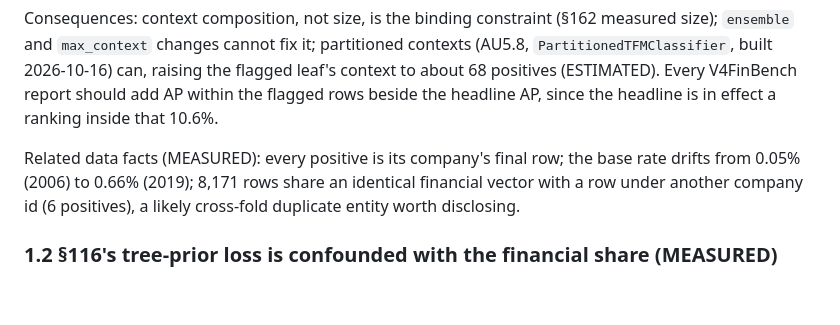
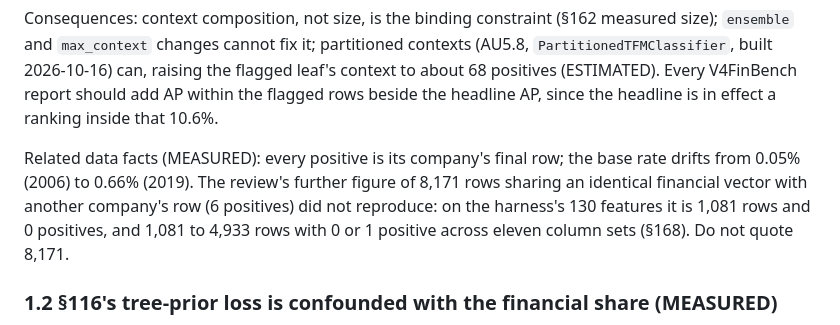
Before and after one commit to kabartay/fintfm, a Markdown page: docs/design/DESIGN_REVIEW_2026-10-16.md, the part around the change. GitHub-like rendering; blank space fills up the shorter version.

Commit message:
Withdraw the design review's unreproduced 8,171 identical-rows figure
Section 168 recomputed it: 1,081 rows with 0 positives on the harness's
130 features, and 1,081 to 4,933 rows across eleven column sets.

```diff
--- a/docs/design/DESIGN_REVIEW_2026-10-16.md
+++ b/docs/design/DESIGN_REVIEW_2026-10-16.md
@@ -38,8 +38,10 @@ positives (ESTIMATED). Every V4FinBench report should add AP within the flagged
 headline AP, since the headline is in effect a ranking inside that 10.6%.
 
 Related data facts (MEASURED): every positive is its company's final row; the base rate drifts
-from 0.05% (2006) to 0.66% (2019); 8,171 rows share an identical financial vector with a row
-under another company id (6 positives), a likely cross-fold duplicate entity worth disclosing.
+from 0.05% (2006) to 0.66% (2019). The review's further figure of 8,171 rows sharing an
+identical financial vector with another company's row (6 positives) did not reproduce: on the
+harness's 130 features it is 1,081 rows and 0 positives, and 1,081 to 4,933 rows with 0 or 1
+positive across eleven column sets (§168). Do not quote 8,171.
 
 ### 1.2 §116's tree-prior loss is confounded with the financial share (MEASURED)
 
```
